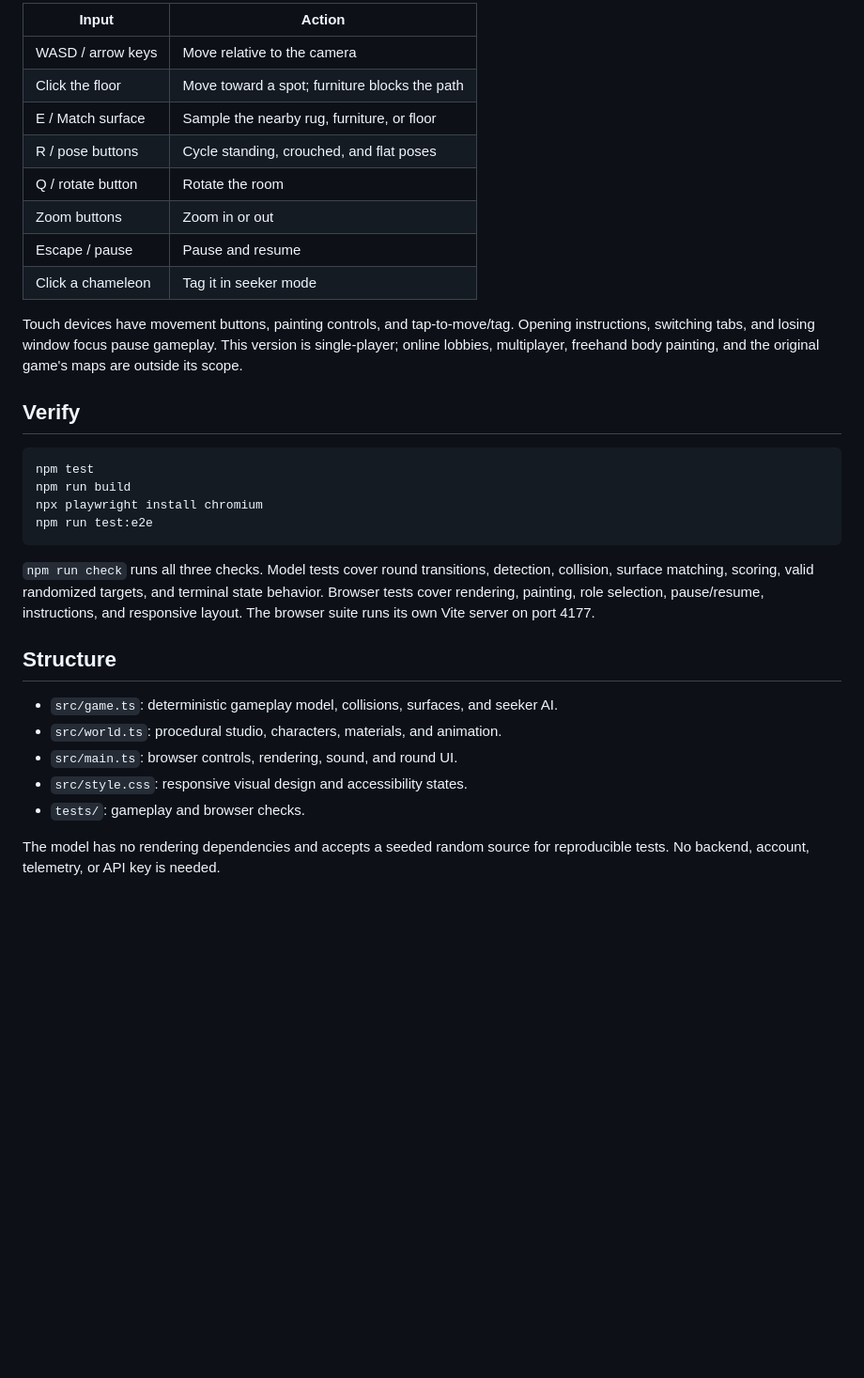
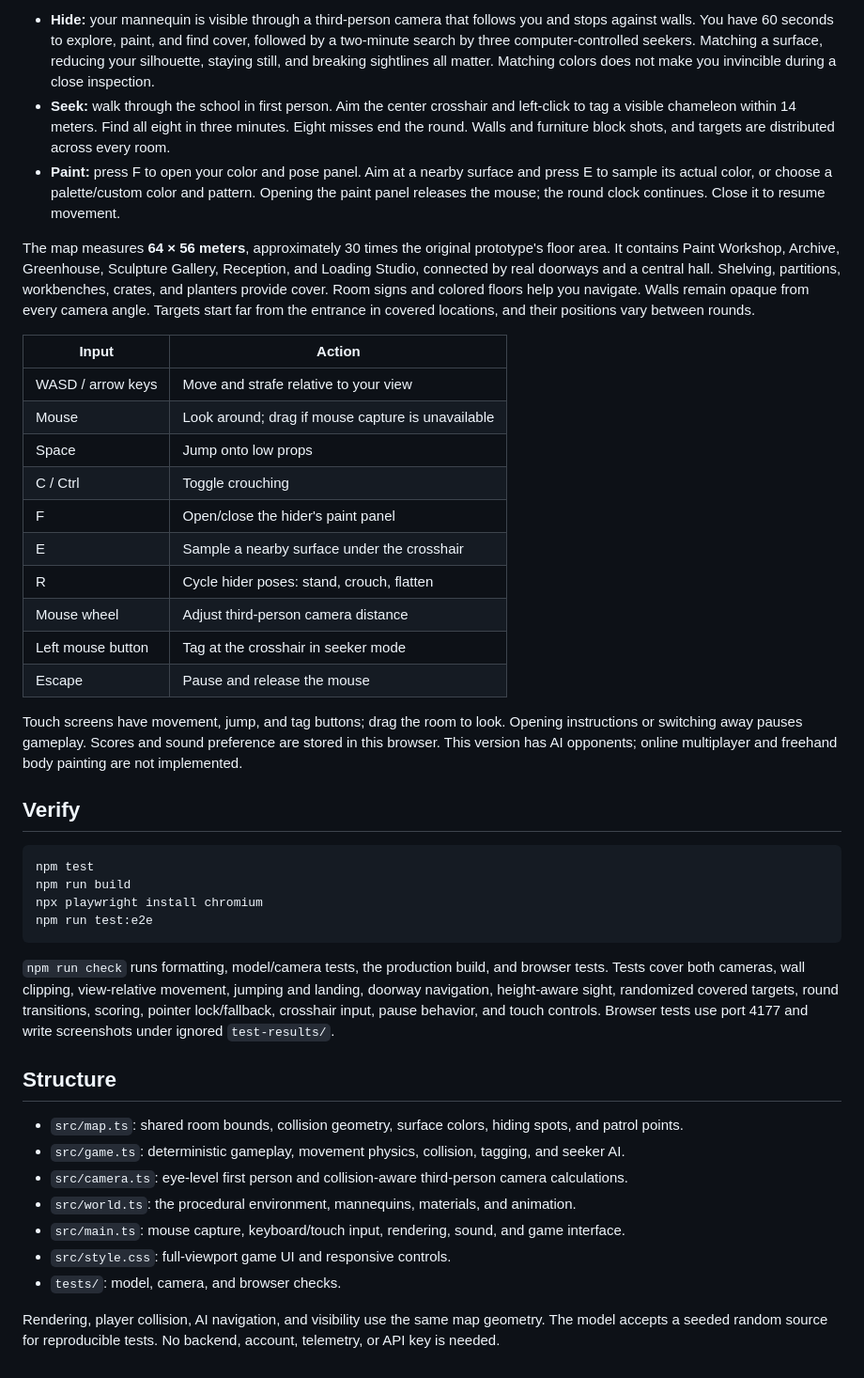
Before and after one commit to intrepion/kata-meccha-chameleon-clone-astra-6-ultra, a Markdown page: README.md, the part around the change printed below. Shown: that part at 94% size. Rendered like a GitHub page; blank space fills up the shorter version.

````diff
--- a/README.md
+++ b/README.md
@@ -31,16 +30,24 @@ The production files are written to `dist/`. Serve that directory with a static
 
-| Input             | Action                                        |
-| ----------------- | --------------------------------------------- |
-| WASD / arrow keys | Move relative to the camera                   |
-| Click the floor   | Move toward a spot; furniture blocks the path |
-| E / Match surface | Sample the nearby rug, furniture, or floor    |
-| R / pose buttons  | Cycle standing, crouched, and flat poses      |
-| Q / rotate button | Rotate the room                               |
-| Zoom buttons      | Zoom in or out                                |
-| Escape / pause    | Pause and resume                              |
-| Click a chameleon | Tag it in seeker mode                         |
+- **Hide:** your mannequin is visible through a third-person camera that follows you and stops against walls. You have 60 seconds to explore, paint, and find cover, followed by a two-minute search by three computer-controlled seekers. Matching a surface, reducing your silhouette, staying still, and breaking sightlines all matter. Matching colors does not make you invincible during a close inspection.
+- **Seek:** walk through the school in first person. Aim the center crosshair and left-click to tag a visible chameleon within 14 meters. Find all eight in three minutes. Eight misses end the round. Walls and furniture block shots, and targets are distributed across every room.
+- **Paint:** press F to open your color and pose panel. Aim at a nearby surface and press E to sample its actual color, or choose a palette/custom color and pattern. Opening the paint panel releases the mouse; the round clock continues. Close it to resume movement.
 
-Touch devices have movement buttons, painting controls, and tap-to-move/tag. Opening instructions, switching tabs, and losing window focus pause gameplay. This version is single-player; online lobbies, multiplayer, freehand body painting, and the original game's maps are outside its scope.
+The map measures **64 × 56 meters**, approximately 30 times the original prototype's floor area. It contains Paint Workshop, Archive, Greenhouse, Sculpture Gallery, Reception, and Loading Studio, connected by real doorways and a central hall. Shelving, partitions, workbenches, crates, and planters provide cover. Room signs and colored floors help you navigate. Walls remain opaque from every camera angle. Targets start far from the entrance in covered locations, and their positions vary between rounds.
+
+| Input             | Action                                            |
+| ----------------- | ------------------------------------------------- |
+| WASD / arrow keys | Move and strafe relative to your view             |
+| Mouse             | Look around; drag if mouse capture is unavailable |
+| Space             | Jump onto low props                               |
+| C / Ctrl          | Toggle crouching                                  |
+| F                 | Open/close the hider's paint panel                |
+| E                 | Sample a nearby surface under the crosshair       |
+| R                 | Cycle hider poses: stand, crouch, flatten         |
+| Mouse wheel       | Adjust third-person camera distance               |
+| Left mouse button | Tag at the crosshair in seeker mode               |
+| Escape            | Pause and release the mouse                       |
+
+Touch screens have movement, jump, and tag buttons; drag the room to look. Opening instructions or switching away pauses gameplay. Scores and sound preference are stored in this browser. This version has AI opponents; online multiplayer and freehand body painting are not implemented.
 
 ## Verify
 
@@ -51,14 +58,16 @@ npx playwright install chromium
 npm run test:e2e
 ```
 
-`npm run check` runs all three checks. Model tests cover round transitions, detection, collision, surface matching, scoring, valid randomized targets, and terminal state behavior. Browser tests cover rendering, painting, role selection, pause/resume, instructions, and responsive layout. The browser suite runs its own Vite server on port 4177.
+`npm run check` runs formatting, model/camera tests, the production build, and browser tests. Tests cover both cameras, wall clipping, view-relative movement, jumping and landing, doorway navigation, height-aware sight, randomized covered targets, round transitions, scoring, pointer lock/fallback, crosshair input, pause behavior, and touch controls. Browser tests use port 4177 and write screenshots under ignored `test-results/`.
 
 ## Structure
 
-- `src/game.ts`: deterministic gameplay model, collisions, surfaces, and seeker AI.
-- `src/world.ts`: procedural studio, characters, materials, and animation.
-- `src/main.ts`: browser controls, rendering, sound, and round UI.
-- `src/style.css`: responsive visual design and accessibility states.
-- `tests/`: gameplay and browser checks.
+- `src/map.ts`: shared room bounds, collision geometry, surface colors, hiding spots, and patrol points.
+- `src/game.ts`: deterministic gameplay, movement physics, collision, tagging, and seeker AI.
+- `src/camera.ts`: eye-level first person and collision-aware third-person camera calculations.
+- `src/world.ts`: the procedural environment, mannequins, materials, and animation.
+- `src/main.ts`: mouse capture, keyboard/touch input, rendering, sound, and game interface.
+- `src/style.css`: full-viewport game UI and responsive controls.
+- `tests/`: model, camera, and browser checks.
 
-The model has no rendering dependencies and accepts a seeded random source for reproducible tests. No backend, account, telemetry, or API key is needed.
+Rendering, player collision, AI navigation, and visibility use the same map geometry. The model accepts a seeded random source for reproducible tests. No backend, account, telemetry, or API key is needed.
````
Also changed, not shown: other parts of README.md (+8 -9 lines), docs/hider-third-person.png (added), docs/preview.png, docs/seeker-first-person.png (added), 12 other files.
